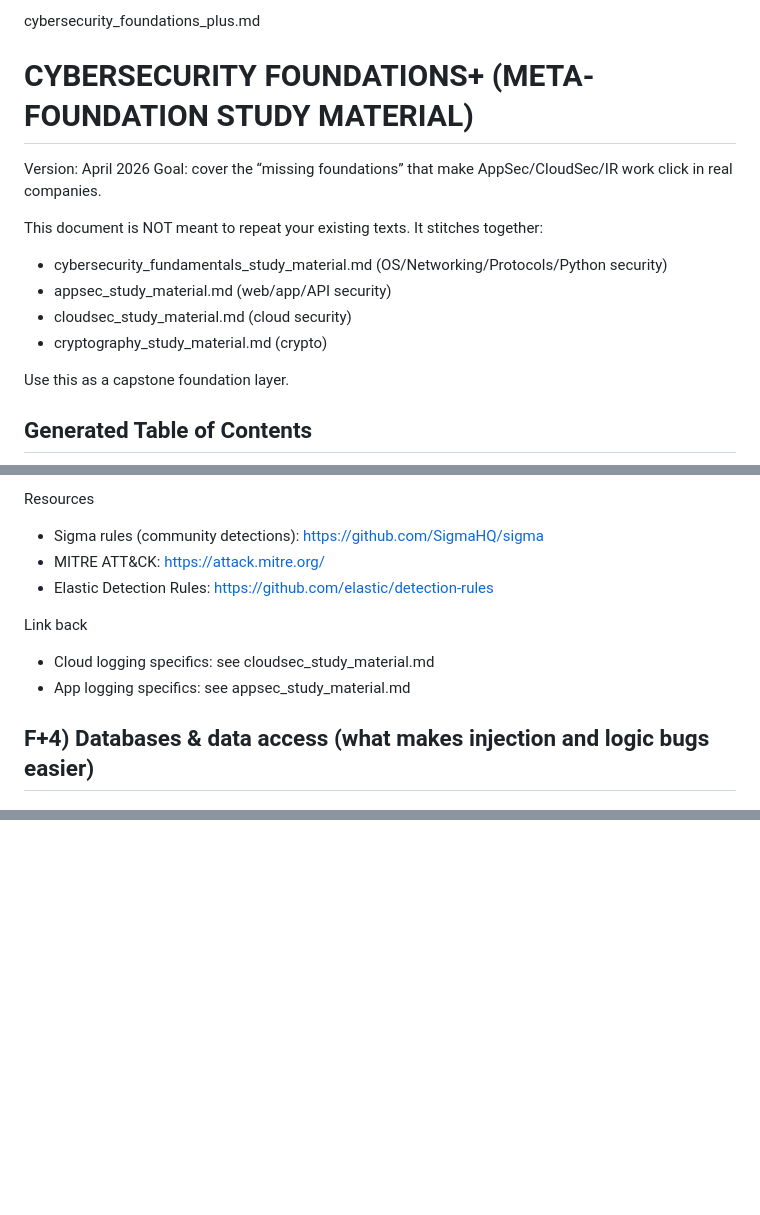
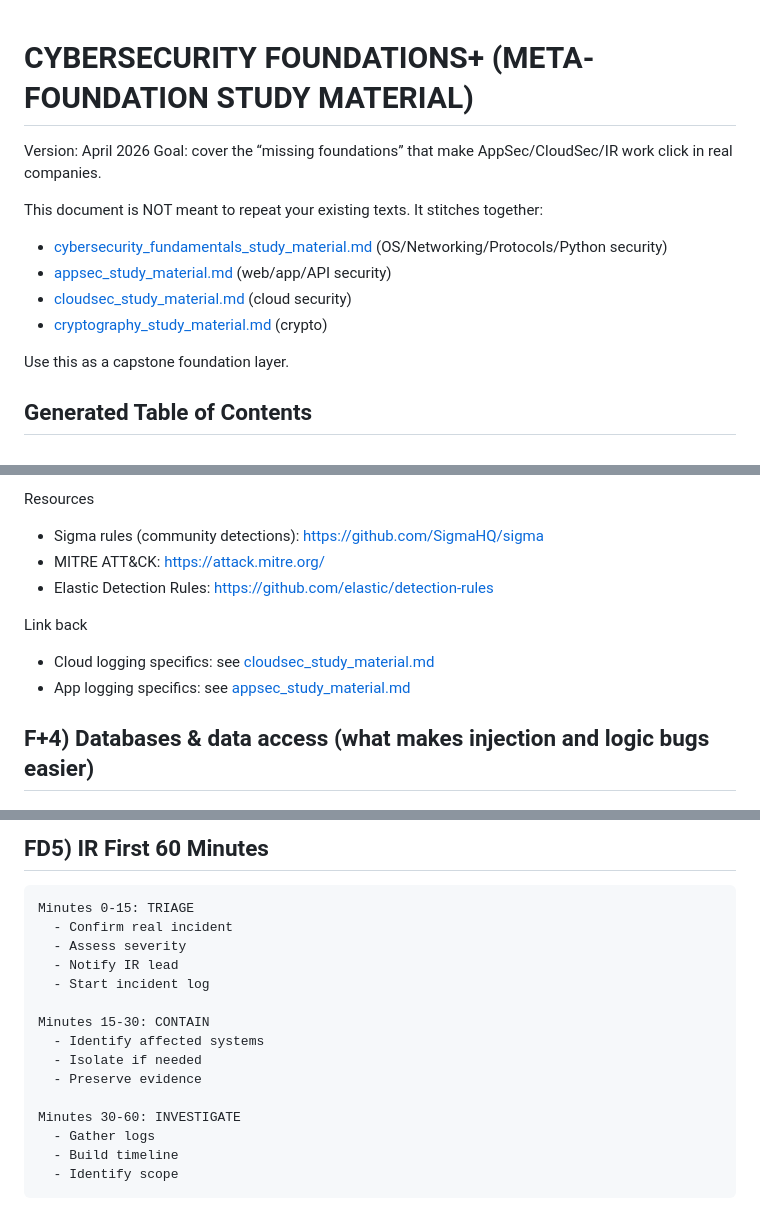
Before and after one commit to mk12002/cybersec_studies, a Markdown page: study material/cybersecurity_foundations_plus.md, 3 parts joined by grey strips. GitHub-like rendering; blank space fills up the shorter version.

Commit message:
Improve formatting of resource links in study material
Updated links to study materials for better formatting and accessibility.

````diff
--- a/study material/cybersecurity_foundations_plus.md
+++ b/study material/cybersecurity_foundations_plus.md
@@ -1,14 +1,12 @@
-cybersecurity_foundations_plus.md
-
 # CYBERSECURITY FOUNDATIONS+ (META-FOUNDATION STUDY MATERIAL)
 Version: April 2026
 Goal: cover the “missing foundations” that make AppSec/CloudSec/IR work click in real companies.
 
 This document is NOT meant to repeat your existing texts. It stitches together:
-- cybersecurity_fundamentals_study_material.md (OS/Networking/Protocols/Python security)
-- appsec_study_material.md (web/app/API security)
-- cloudsec_study_material.md (cloud security)
-- cryptography_study_material.md (crypto)
+- [cybersecurity_fundamentals_study_material.md](cybersecurity_fundamentals_study_material.md) (OS/Networking/Protocols/Python security)
+- [appsec_study_material.md](appsec_study_material.md) (web/app/API security)
+- [cloudsec_study_material.md](cloudsec_study_material.md) (cloud security)
+- [cryptography_study_material.md](cryptography_study_material.md) (crypto)
 
 Use this as a capstone foundation layer.
 
@@ -207,13 +205,13 @@ Exercises
   - what metric baseline you'd use
 
 Resources
-- Sigma rules (community detections): https://github.com/SigmaHQ/sigma
-- MITRE ATT&CK: https://attack.mitre.org/
-- Elastic Detection Rules: https://github.com/elastic/detection-rules
+- Sigma rules (community detections): [https://github.com/SigmaHQ/sigma](https://github.com/SigmaHQ/sigma)
+- MITRE ATT&CK: [https://attack.mitre.org/](https://attack.mitre.org/)
+- Elastic Detection Rules: [https://github.com/elastic/detection-rules](https://github.com/elastic/detection-rules)
 
 Link back
-- Cloud logging specifics: see cloudsec_study_material.md
-- App logging specifics: see appsec_study_material.md
+- Cloud logging specifics: see [cloudsec_study_material.md](cloudsec_study_material.md)
+- App logging specifics: see [appsec_study_material.md](appsec_study_material.md)
 
 
 ## F+4) Databases & data access (what makes injection and logic bugs easier)
@@ -311,0 +387,18 @@ END OF FOUNDATIONS+ STUDY MATERIAL
+## FD5) IR First 60 Minutes
+```
+Minutes 0-15: TRIAGE
+  - Confirm real incident
+  - Assess severity
+  - Notify IR lead
+  - Start incident log
+
+Minutes 15-30: CONTAIN
+  - Identify affected systems
+  - Isolate if needed
+  - Preserve evidence
+
+Minutes 30-60: INVESTIGATE
+  - Gather logs
+  - Build timeline
+  - Identify scope
+```
````
Also changed, not shown: other parts of study material/cybersecurity_foundations_plus.md (+90 -13 lines).
